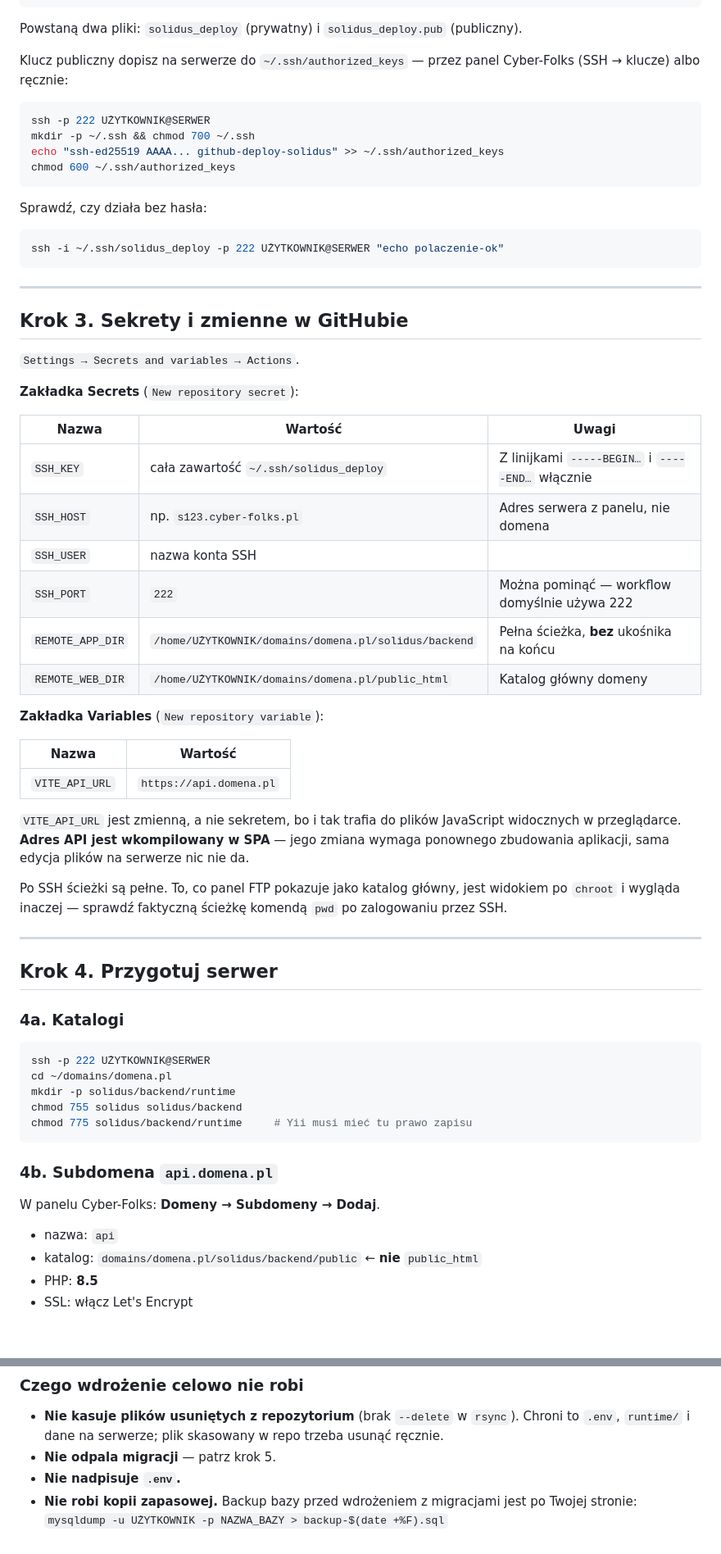
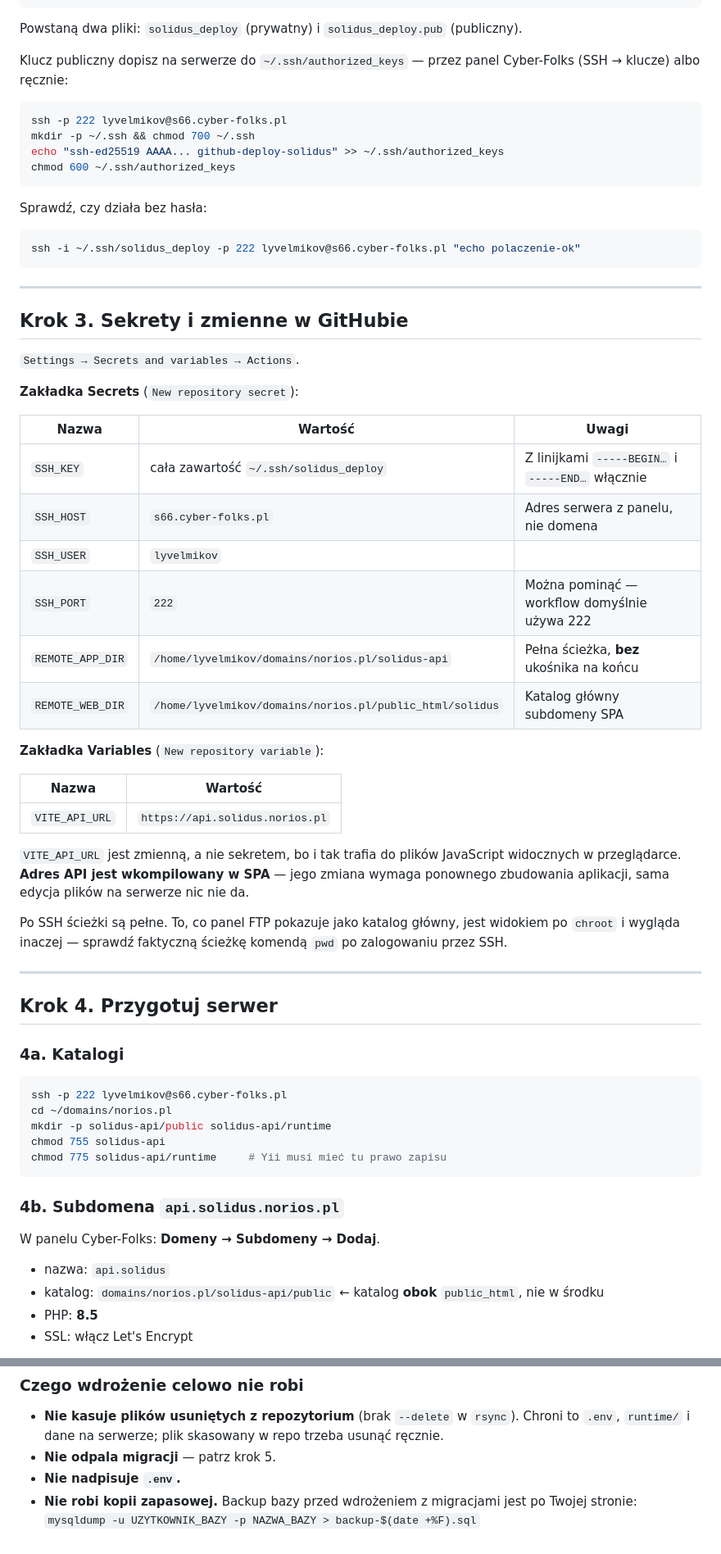
Before and after one commit to skony20/solidus, a Markdown page: docs/DEPLOY.md, 2 parts joined by grey strips. Shown at 82% size. Drawn GitHub-style; blank space fills up the shorter version.

````diff
--- a/docs/DEPLOY.md
+++ b/docs/DEPLOY.md
@@ -64,7 +64,7 @@ Powstaną dwa pliki: `solidus_deploy` (prywatny) i `solidus_deploy.pub` (publicz
 Klucz publiczny dopisz na serwerze do `~/.ssh/authorized_keys` — przez panel Cyber-Folks (SSH → klucze) albo ręcznie:
 
 ```bash
-ssh -p 222 UŻYTKOWNIK@SERWER
+ssh -p 222 lyvelmikov@s66.cyber-folks.pl
 mkdir -p ~/.ssh && chmod 700 ~/.ssh
 echo "ssh-ed25519 AAAA... github-deploy-solidus" >> ~/.ssh/authorized_keys
 chmod 600 ~/.ssh/authorized_keys
@@ -73,7 +73,7 @@ chmod 600 ~/.ssh/authorized_keys
 Sprawdź, czy działa bez hasła:
 
 ```bash
-ssh -i ~/.ssh/solidus_deploy -p 222 UŻYTKOWNIK@SERWER "echo polaczenie-ok"
+ssh -i ~/.ssh/solidus_deploy -p 222 lyvelmikov@s66.cyber-folks.pl "echo polaczenie-ok"
 ```
 
 ---
@@ -87,17 +87,17 @@ ssh -i ~/.ssh/solidus_deploy -p 222 UŻYTKOWNIK@SERWER "echo polaczenie-ok"
 | Nazwa | Wartość | Uwagi |
 |---|---|---|
 | `SSH_KEY` | cała zawartość `~/.ssh/solidus_deploy` | Z linijkami `-----BEGIN…` i `-----END…` włącznie |
-| `SSH_HOST` | np. `s123.cyber-folks.pl` | Adres serwera z panelu, nie domena |
-| `SSH_USER` | nazwa konta SSH | |
+| `SSH_HOST` | `s66.cyber-folks.pl` | Adres serwera z panelu, nie domena |
+| `SSH_USER` | `lyvelmikov` | |
 | `SSH_PORT` | `222` | Można pominąć — workflow domyślnie używa 222 |
-| `REMOTE_APP_DIR` | `/home/UŻYTKOWNIK/domains/domena.pl/solidus/backend` | Pełna ścieżka, **bez** ukośnika na końcu |
-| `REMOTE_WEB_DIR` | `/home/UŻYTKOWNIK/domains/domena.pl/public_html` | Katalog główny domeny |
+| `REMOTE_APP_DIR` | `/home/lyvelmikov/domains/norios.pl/solidus-api` | Pełna ścieżka, **bez** ukośnika na końcu |
+| `REMOTE_WEB_DIR` | `/home/lyvelmikov/domains/norios.pl/public_html/solidus` | Katalog główny subdomeny SPA |
 
 **Zakładka Variables** (`New repository variable`):
 
 | Nazwa | Wartość |
 |---|---|
-| `VITE_API_URL` | `https://api.domena.pl` |
+| `VITE_API_URL` | `https://api.solidus.norios.pl` |
 
 `VITE_API_URL` jest zmienną, a nie sekretem, bo i tak trafia do plików JavaScript widocznych w przeglądarce. **Adres API jest wkompilowany w SPA** — jego zmiana wymaga ponownego zbudowania aplikacji, sama edycja plików na serwerze nic nie da.
 
@@ -110,19 +110,19 @@ Po SSH ścieżki są pełne. To, co panel FTP pokazuje jako katalog główny, je
 ### 4a. Katalogi
 
 ```bash
-ssh -p 222 UŻYTKOWNIK@SERWER
-cd ~/domains/domena.pl
-mkdir -p solidus/backend/runtime
-chmod 755 solidus solidus/backend
-chmod 775 solidus/backend/runtime     # Yii musi mieć tu prawo zapisu
+ssh -p 222 lyvelmikov@s66.cyber-folks.pl
+cd ~/domains/norios.pl
+mkdir -p solidus-api/public solidus-api/runtime
+chmod 755 solidus-api
+chmod 775 solidus-api/runtime     # Yii musi mieć tu prawo zapisu
 ```
 
-### 4b. Subdomena `api.domena.pl`
+### 4b. Subdomena `api.solidus.norios.pl`
 
 W panelu Cyber-Folks: **Domeny → Subdomeny → Dodaj**.
 
-- nazwa: `api`
-- katalog: `domains/domena.pl/solidus/backend/public` ← **nie** `public_html`
+- nazwa: `api.solidus`
+- katalog: `domains/norios.pl/solidus-api/public` ← katalog **obok** `public_html`, nie w środku
 - PHP: **8.5**
 - SSL: włącz Let's Encrypt
 
@@ -234,4 +234,4 @@ W przeglądarce:
 - **Nie kasuje plików usuniętych z repozytorium** (brak `--delete` w `rsync`). Chroni to `.env`, `runtime/` i dane na serwerze; plik skasowany w repo trzeba usunąć ręcznie.
 - **Nie odpala migracji** — patrz krok 5.
 - **Nie nadpisuje `.env`.**
-- **Nie robi kopii zapasowej.** Backup bazy przed wdrożeniem z migracjami jest po Twojej stronie: `mysqldump -u UŻYTKOWNIK -p NAZWA_BAZY > backup-$(date +%F).sql`
+- **Nie robi kopii zapasowej.** Backup bazy przed wdrożeniem z migracjami jest po Twojej stronie: `mysqldump -u UZYTKOWNIK_BAZY -p NAZWA_BAZY > backup-$(date +%F).sql`
````
Also changed, not shown: other parts of docs/DEPLOY.md (+14 -14 lines).
